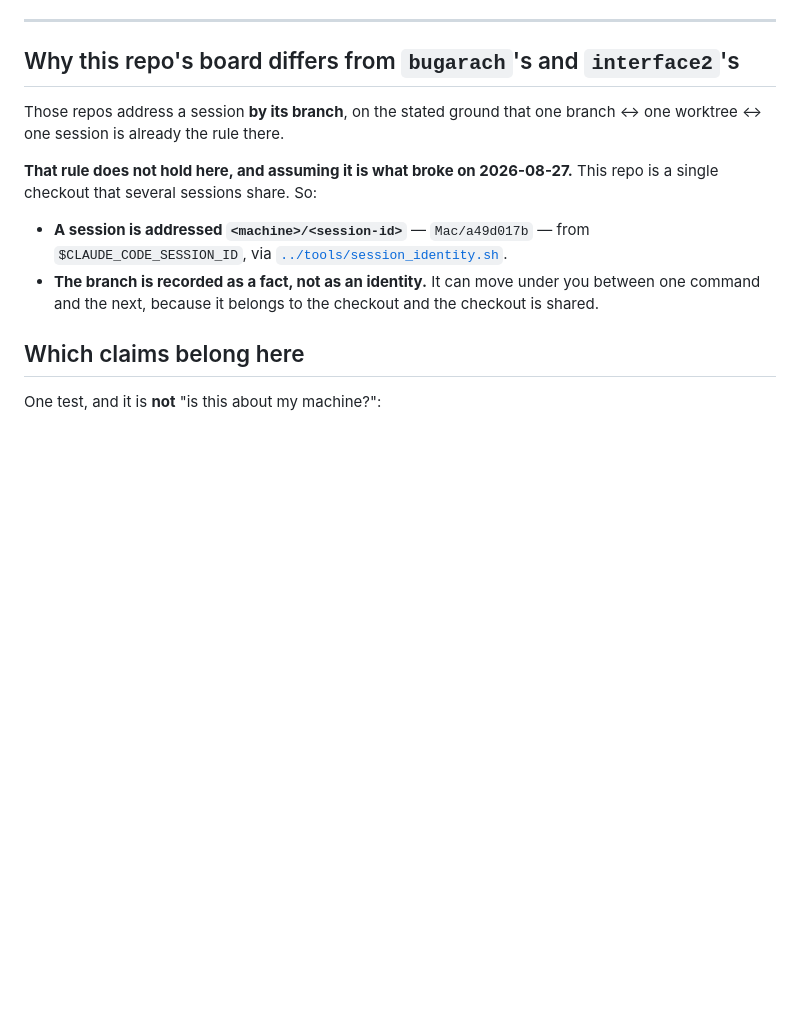
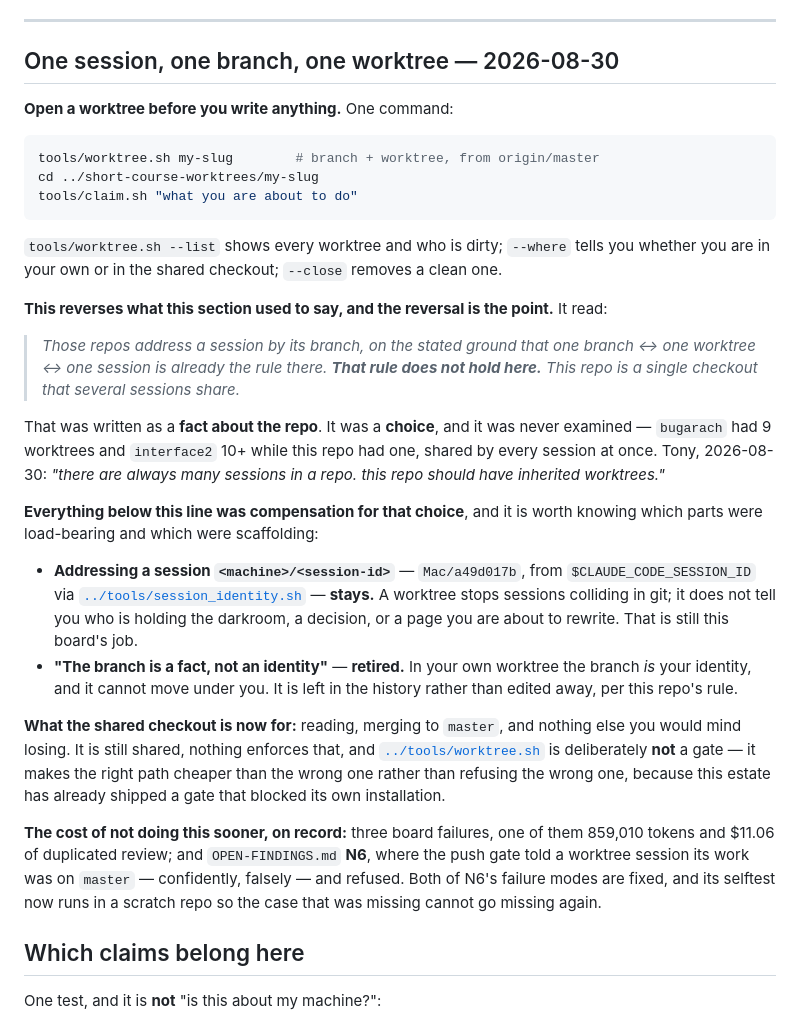
Before and after one commit to syncytium2/short-course, a Markdown page: docs/SESSIONS.md, the part around the change. Rendered like a GitHub page; blank space fills up the shorter version.

````diff
--- a/docs/SESSIONS.md
+++ b/docs/SESSIONS.md
@@ -27,18 +27,53 @@ gallery.
 
 ---
 
-## Why this repo's board differs from `bugarach`'s and `interface2`'s
+## One session, one branch, one worktree — 2026-08-30
 
-Those repos address a session **by its branch**, on the stated ground that one branch ↔
-one worktree ↔ one session is already the rule there.
+**Open a worktree before you write anything.** One command:
 
-**That rule does not hold here, and assuming it is what broke on 2026-08-27.** This repo
-is a single checkout that several sessions share. So:
+```sh
+tools/worktree.sh my-slug        # branch + worktree, from origin/master
+cd ../short-course-worktrees/my-slug
+tools/claim.sh "what you are about to do"
+```
 
-- **A session is addressed `<machine>/<session-id>`** — `Mac/a49d017b` — from
-  `$CLAUDE_CODE_SESSION_ID`, via [`../tools/session_identity.sh`](../tools/session_identity.sh).
-- **The branch is recorded as a fact, not as an identity.** It can move under you between
-  one command and the next, because it belongs to the checkout and the checkout is shared.
+`tools/worktree.sh --list` shows every worktree and who is dirty; `--where` tells you
+whether you are in your own or in the shared checkout; `--close` removes a clean one.
+
+**This reverses what this section used to say, and the reversal is the point.** It read:
+
+> *Those repos address a session by its branch, on the stated ground that one branch ↔ one
+> worktree ↔ one session is already the rule there. **That rule does not hold here.** This
+> repo is a single checkout that several sessions share.*
+
+That was written as a **fact about the repo**. It was a **choice**, and it was never
+examined — `bugarach` had 9 worktrees and `interface2` 10+ while this repo had one, shared
+by every session at once. Tony, 2026-08-30: *"there are always many sessions in a repo. this
+repo should have inherited worktrees."*
+
+**Everything below this line was compensation for that choice**, and it is worth knowing
+which parts were load-bearing and which were scaffolding:
+
+- **Addressing a session `<machine>/<session-id>`** — `Mac/a49d017b`, from
+  `$CLAUDE_CODE_SESSION_ID` via [`../tools/session_identity.sh`](../tools/session_identity.sh)
+  — **stays.** A worktree stops sessions colliding in git; it does not tell you who is
+  holding the darkroom, a decision, or a page you are about to rewrite. That is still this
+  board's job.
+- **"The branch is a fact, not an identity"** — **retired.** In your own worktree the branch
+  *is* your identity, and it cannot move under you. It is left in the history rather than
+  edited away, per this repo's rule.
+
+**What the shared checkout is now for:** reading, merging to `master`, and nothing else you
+would mind losing. It is still shared, nothing enforces that, and
+[`../tools/worktree.sh`](../tools/worktree.sh) is deliberately **not** a gate — it makes the
+right path cheaper than the wrong one rather than refusing the wrong one, because this
+estate has already shipped a gate that blocked its own installation.
+
+**The cost of not doing this sooner, on record:** three board failures, one of them 859,010
+tokens and $11.06 of duplicated review; and `OPEN-FINDINGS.md` **N6**, where the push gate
+told a worktree session its work was on `master` — confidently, falsely — and refused. Both
+of N6's failure modes are fixed, and its selftest now runs in a scratch repo so the case
+that was missing cannot go missing again.
 
 ## Which claims belong here
 
````
Also changed, not shown: OPEN-FINDINGS.md (+25 -12 lines).
